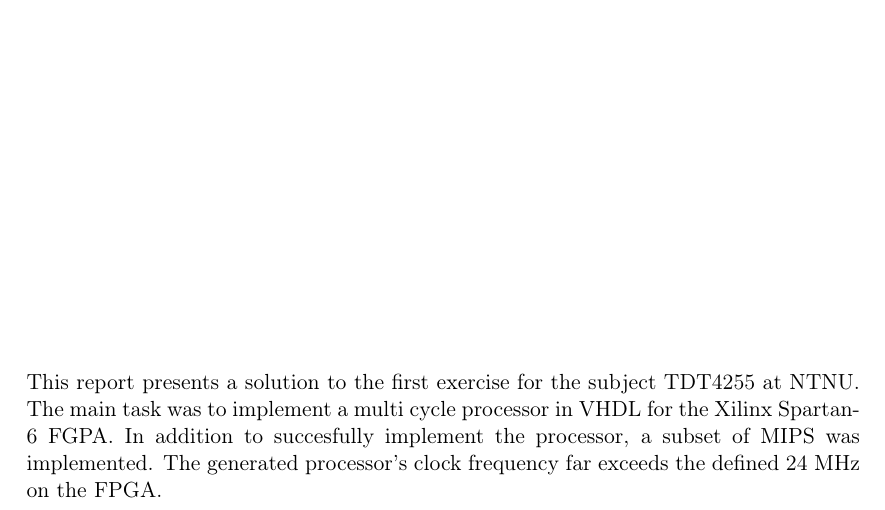
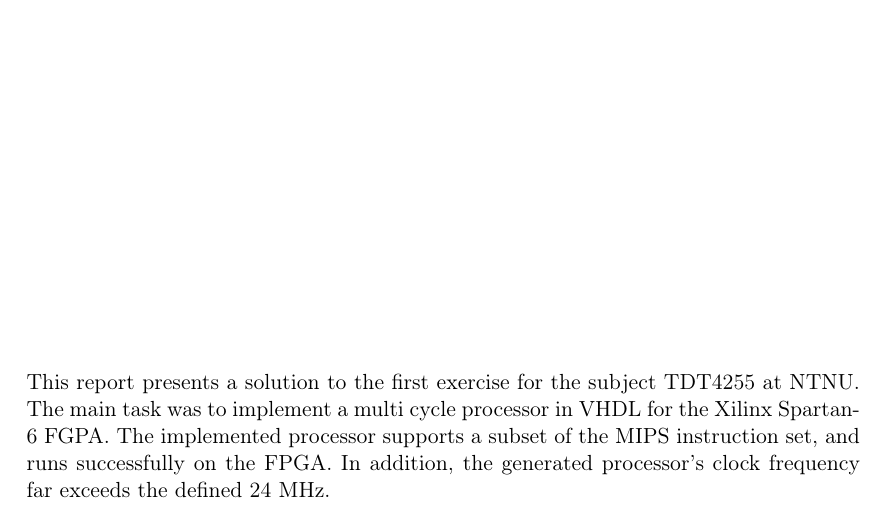
Before and after one commit to cristeahub/dmkonst, a LaTeX document (report-ex1/report.tex, which reads report-ex1/abstract/abstract.tex): part of page 2 of 13, cut so that both start at the same text. Compiled offline with pdfLaTeX.

Commit message:
Fix typos in abstract

```diff
--- a/report-ex1/abstract/abstract.tex
+++ b/report-ex1/abstract/abstract.tex
@@ -5,6 +5,6 @@
 \vspace*{\fill}
 This report presents a solution to the first exercise for the subject TDT4255 at NTNU.
 The main task was to implement a multi cycle processor in VHDL for the Xilinx Spartan-6 FGPA.
-In addition to succesfully implement the processor, a subset of MIPS was implemented.
-The generated processor's clock frequency far exceeds the defined 24 MHz on the FPGA.
+The implemented processor supports a subset of the MIPS instruction set, and runs successfully on the FPGA.
+In addition, the generated processor's clock frequency far exceeds the defined 24 MHz.
 \vspace*{\fill}
```
